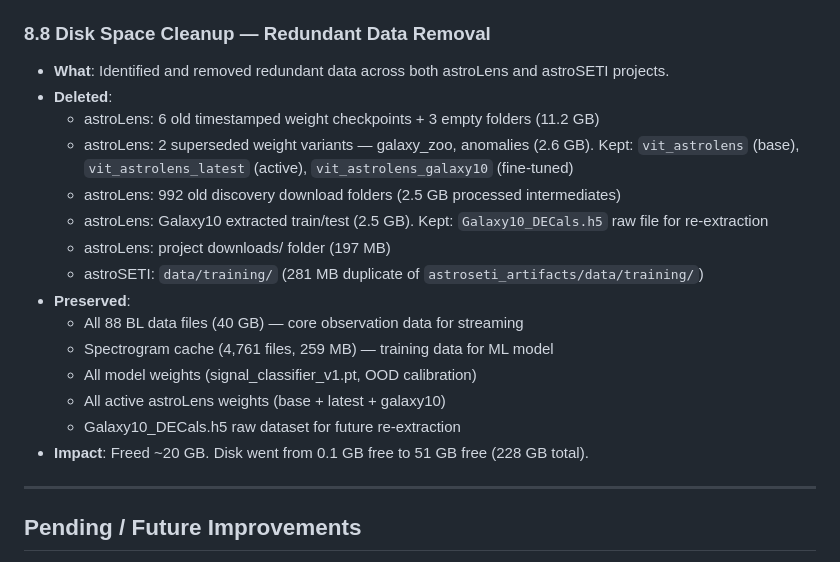
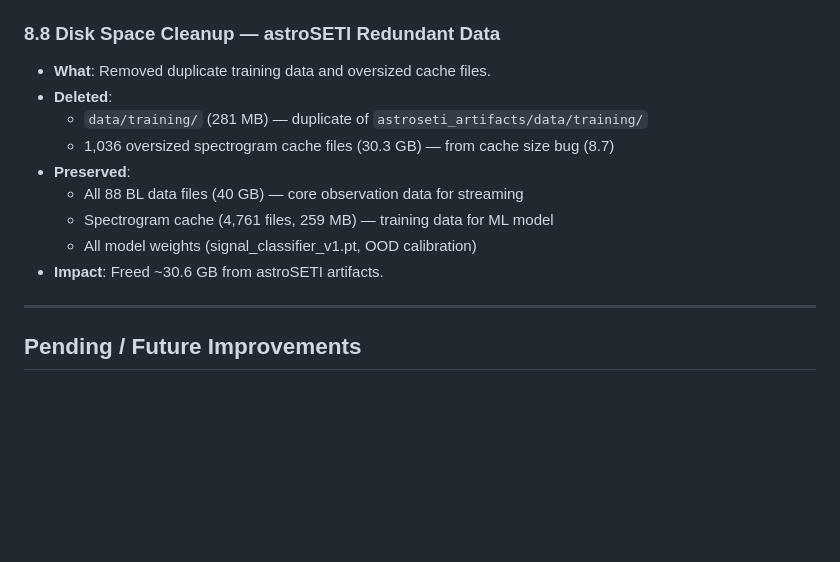
Before and after one commit to deepfieldlabs/MitraSETI, a Markdown page: IMPROVEMENTS_LOG.md, the part around the change. Rendered like a GitHub page; blank space fills up the shorter version.

Commit message:
Separate astroLens cleanup entries into its own improvements log
Made-with: Cursor

```diff
--- a/IMPROVEMENTS_LOG.md
+++ b/IMPROVEMENTS_LOG.md
@@ -366,22 +366,16 @@ After 12.2 hours / 230 files / 2.6 cycles with 88 files (40 GB dataset), five is
 - **Impact**: Cache files now use default 256×64 dimensions (~50 KB each). 1,036 oversized files deleted, 30.3 GB freed.
 - **Files**: `pipeline.py` (`_classify_candidates`)
 
-### 8.8 Disk Space Cleanup — Redundant Data Removal
-- **What**: Identified and removed redundant data across both astroLens and astroSETI projects.
+### 8.8 Disk Space Cleanup — astroSETI Redundant Data
+- **What**: Removed duplicate training data and oversized cache files.
 - **Deleted**:
-  - astroLens: 6 old timestamped weight checkpoints + 3 empty folders (11.2 GB)
-  - astroLens: 2 superseded weight variants — galaxy_zoo, anomalies (2.6 GB). Kept: `vit_astrolens` (base), `vit_astrolens_latest` (active), `vit_astrolens_galaxy10` (fine-tuned)
-  - astroLens: 992 old discovery download folders (2.5 GB processed intermediates)
-  - astroLens: Galaxy10 extracted train/test (2.5 GB). Kept: `Galaxy10_DECals.h5` raw file for re-extraction
-  - astroLens: project downloads/ folder (197 MB)
-  - astroSETI: `data/training/` (281 MB duplicate of `astroseti_artifacts/data/training/`)
+  - `data/training/` (281 MB) — duplicate of `astroseti_artifacts/data/training/`
+  - 1,036 oversized spectrogram cache files (30.3 GB) — from cache size bug (8.7)
 - **Preserved**:
   - All 88 BL data files (40 GB) — core observation data for streaming
   - Spectrogram cache (4,761 files, 259 MB) — training data for ML model
   - All model weights (signal_classifier_v1.pt, OOD calibration)
-  - All active astroLens weights (base + latest + galaxy10)
-  - Galaxy10_DECals.h5 raw dataset for future re-extraction
-- **Impact**: Freed ~20 GB. Disk went from 0.1 GB free to 51 GB free (228 GB total).
+- **Impact**: Freed ~30.6 GB from astroSETI artifacts.
 
 ---
 
```
